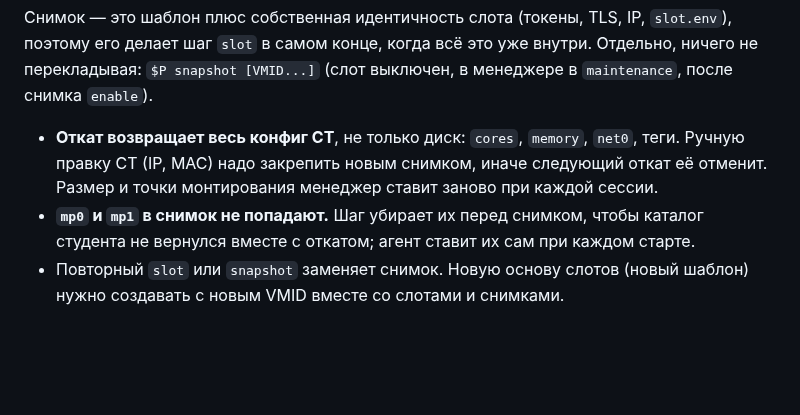
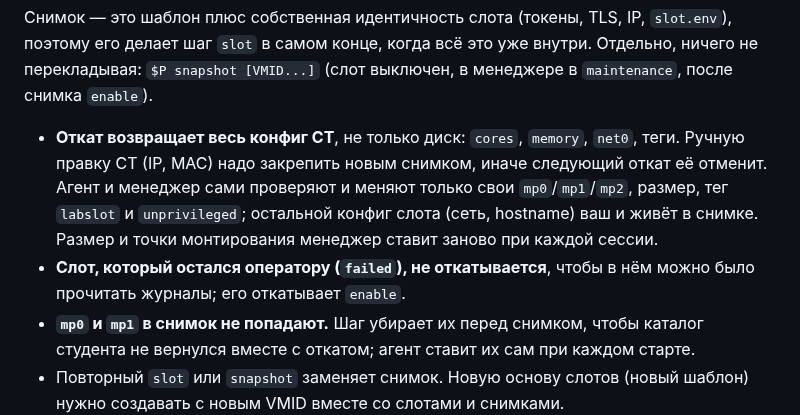
Before and after one commit to thua48xsen3iemicy-boop/gns-moodle-plugin, a Markdown page: install/README.md, the part around the change. Rendered like a GitHub page; blank space fills up the shorter version.

```diff
--- a/install/README.md
+++ b/install/README.md
@@ -116,8 +116,12 @@ $P enable           # слоты из maintenance в free (или только
 `$P snapshot [VMID...]` (слот выключен, в менеджере в `maintenance`, после снимка `enable`).
 
 - **Откат возвращает весь конфиг CT**, не только диск: `cores`, `memory`, `net0`, теги. Ручную правку CT
-  (IP, MAC) надо закрепить новым снимком, иначе следующий откат её отменит. Размер и точки монтирования
-  менеджер ставит заново при каждой сессии.
+  (IP, MAC) надо закрепить новым снимком, иначе следующий откат её отменит. Агент и менеджер сами
+  проверяют и меняют только свои `mp0`/`mp1`/`mp2`, размер, тег `labslot` и `unprivileged`; остальной
+  конфиг слота (сеть, hostname) ваш и живёт в снимке. Размер и точки монтирования менеджер ставит
+  заново при каждой сессии.
+- **Слот, который остался оператору (`failed`), не откатывается**, чтобы в нём можно было прочитать
+  журналы; его откатывает `enable`.
 - **`mp0` и `mp1` в снимок не попадают.** Шаг убирает их перед снимком, чтобы каталог студента не вернулся
   вместе с откатом; агент ставит их сам при каждом старте.
 - Повторный `slot` или `snapshot` заменяет снимок. Новую основу слотов (новый шаблон) нужно создавать
```
Also changed, not shown: install/TROUBLESHOOTING.md (+9 -4 lines).
